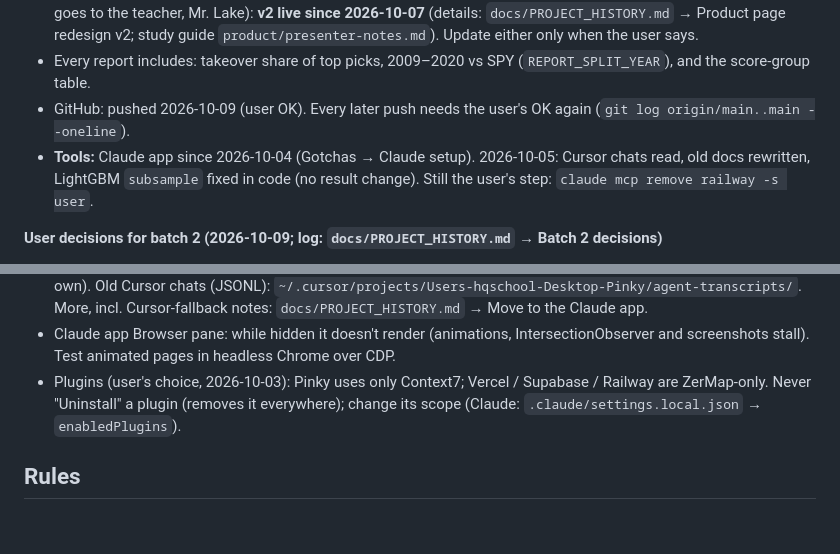
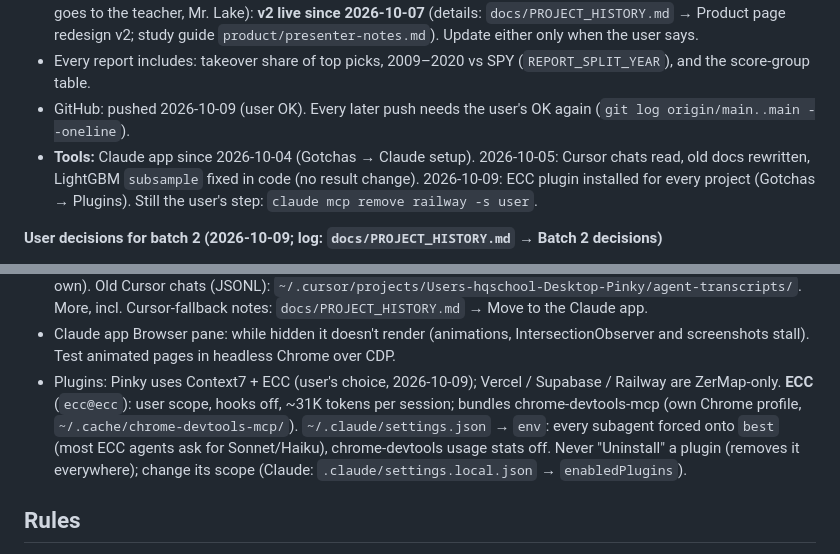
Before and after one commit to SteveLakers/Pinky, a Markdown page: project.md, 2 parts joined by grey strips. Rendered like a GitHub page; blank space fills up the shorter version.

Commit message:
project.md: ECC plugin note (from the 2026-10-09 chat)
Co-Authored-By: Claude Opus 5.5 <noreply@anthropic.com>

```diff
--- a/project.md
+++ b/project.md
@@ -18,7 +18,7 @@ Last updated **2026-10-09**. Step 3 commits: code + date/leak checks `349d0d6`,
 - Showcase: v6_pit (2026-09-27). Product page https://pinky-research.vercel.app = the user's class project spec (link goes to the teacher, Mr. Lake): **v2 live since 2026-10-07** (details: `docs/PROJECT_HISTORY.md` → Product page redesign v2; study guide `product/presenter-notes.md`). Update either only when the user says.
 - Every report includes: takeover share of top picks, 2009–2020 vs SPY (`REPORT_SPLIT_YEAR`), and the score-group table.
 - GitHub: pushed 2026-10-09 (user OK). Every later push needs the user's OK again (`git log origin/main..main --oneline`).
-- **Tools:** Claude app since 2026-10-04 (Gotchas → Claude setup). 2026-10-05: Cursor chats read, old docs rewritten, LightGBM `subsample` fixed in code (no result change). Still the user's step: `claude mcp remove railway -s user`.
+- **Tools:** Claude app since 2026-10-04 (Gotchas → Claude setup). 2026-10-05: Cursor chats read, old docs rewritten, LightGBM `subsample` fixed in code (no result change). 2026-10-09: ECC plugin installed for every project (Gotchas → Plugins). Still the user's step: `claude mcp remove railway -s user`.
 
 **User decisions for batch 2 (2026-10-09; log: `docs/PROJECT_HISTORY.md` → Batch 2 decisions)**
 - **Keep rule:** step 3's rule (real − placebo ≥ +1.0%/yr overall and ≥ +0.5%/yr in each half, mean of seeds 42/7/99) **plus** real ≥ the same version without the new features (same 3 seeds). Baselines: A and B without the new features on all 3 seeds (6 runs; seed 42 rerun so every fold is saved).
@@ -108,7 +108,7 @@ Monthly rebalance, equal weight, **10 bps per side** (25 bps re-priced), 60% sec
 - `.git/info/exclude` (local to this clone) hides never-commit files from `git status` (dated graphify backups, `.agents/`, `product/`, local Claude / Cursor settings, skill links, `.claude/launch.json`…; the file is the full list). Never stage them; put new never-commit paths there, not in `.gitignore`. Workspace-wide Grep skips these paths → pass the folder as the search path.
 - **Claude setup (2026-10-04):** Code tab, **Local**, folder `~/Desktop/Pinky` (never Cloud: Sharadar license). Rules: `CLAUDE.md` (loads `AGENTS.md`). `.claude/settings.local.json` (never commit): start model `best`, every subagent forced onto `best` (this account has Fable 5, not 5.1; the dropdown sets each session's model), Context7 on (one-time sign-in: `/mcp` in a terminal `claude` session), Vercel off. Railway: a user-scope MCP server in `~/.claude.json` loads everywhere until the user runs `claude mcp remove railway -s user` (ZerMap has its own). Old Cursor chats (JSONL): `~/.cursor/projects/Users-hqschool-Desktop-Pinky/agent-transcripts/`. More, incl. Cursor-fallback notes: `docs/PROJECT_HISTORY.md` → Move to the Claude app.
 - Claude app Browser pane: while hidden it doesn't render (animations, IntersectionObserver and screenshots stall). Test animated pages in headless Chrome over CDP.
-- Plugins (user's choice, 2026-10-03): Pinky uses only Context7; Vercel / Supabase / Railway are ZerMap-only. Never "Uninstall" a plugin (removes it everywhere); change its scope (Claude: `.claude/settings.local.json` → `enabledPlugins`).
+- Plugins: Pinky uses Context7 + ECC (user's choice, 2026-10-09); Vercel / Supabase / Railway are ZerMap-only. **ECC** (`ecc@ecc`): user scope, hooks off, ~31K tokens per session; bundles chrome-devtools-mcp (own Chrome profile, `~/.cache/chrome-devtools-mcp/`). `~/.claude/settings.json` → `env`: every subagent forced onto `best` (most ECC agents ask for Sonnet/Haiku), chrome-devtools usage stats off. Never "Uninstall" a plugin (removes it everywhere); change its scope (Claude: `.claude/settings.local.json` → `enabledPlugins`).
 
 ## Rules
 
```
